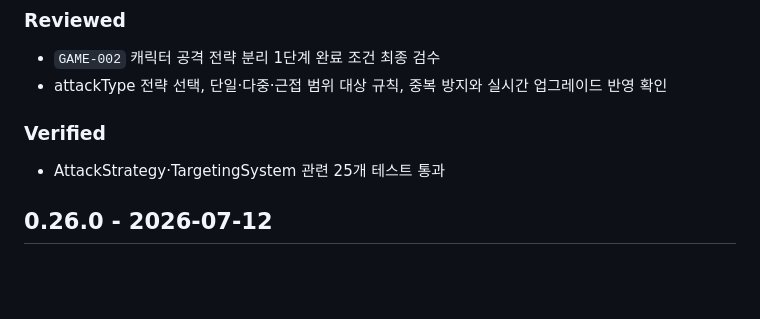
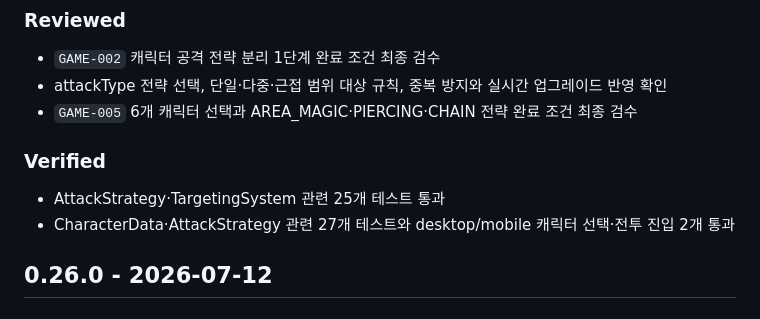
Before and after one commit to lankgoplay1234/center-stand, a Markdown page: CHANGELOG.md, the part around the change. GitHub-like rendering; blank space fills up the shorter version.

Commit message:
docs: complete GAME-005 review

```diff
--- a/CHANGELOG.md
+++ b/CHANGELOG.md
@@ -6,10 +6,12 @@
 
 - `GAME-002` 캐릭터 공격 전략 분리 1단계 완료 조건 최종 검수
 - attackType 전략 선택, 단일·다중·근접 범위 대상 규칙, 중복 방지와 실시간 업그레이드 반영 확인
+- `GAME-005` 6개 캐릭터 선택과 AREA_MAGIC·PIERCING·CHAIN 전략 완료 조건 최종 검수
 
 ### Verified
 
 - AttackStrategy·TargetingSystem 관련 25개 테스트 통과
+- CharacterData·AttackStrategy 관련 27개 테스트와 desktop/mobile 캐릭터 선택·전투 진입 2개 통과
 
 ## 0.26.0 - 2026-07-12
 
```
Also changed, not shown: PROJECT_STATUS.md (+1 -0 lines), TASKS.md (+1 -1 lines).
